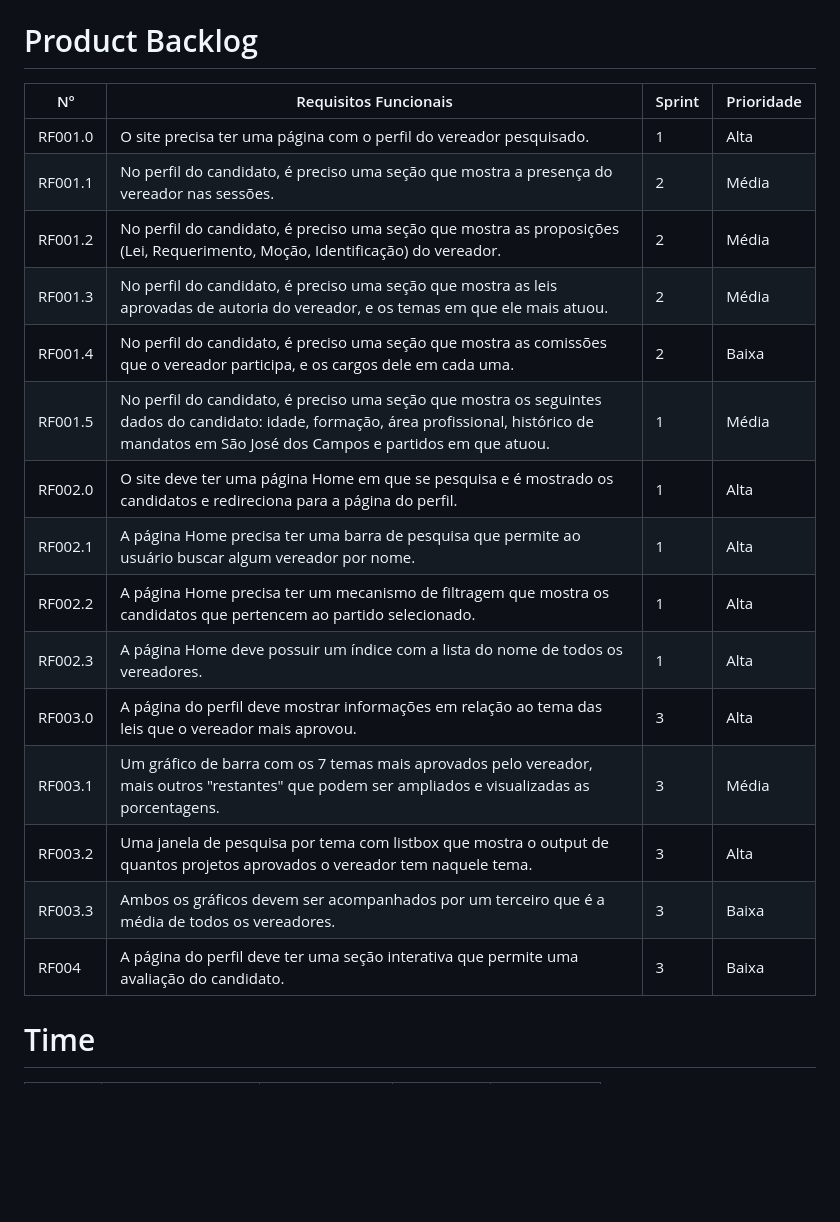
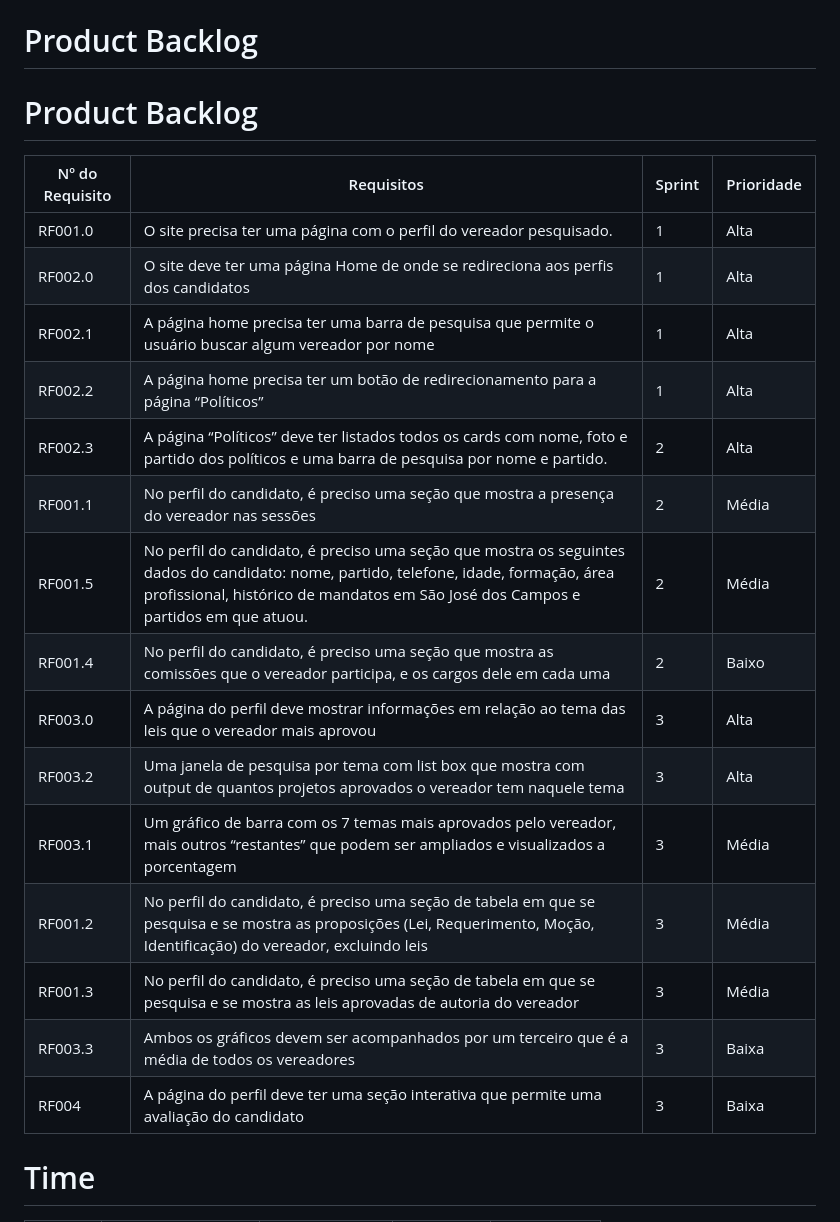
Before and after one commit to AgileKrakens/DemoQuerycy, a Markdown page: README.md, the part around the change. Rendered like a GitHub page; blank space fills up the shorter version.

Commit message:
Update README.md: Ordered Backlog by sprint

```diff
--- a/README.md
+++ b/README.md
@@ -52,23 +52,25 @@ python app.py
 
 # Product Backlog
 
-| Nº       | Requisitos Funcionais                                                                                           | Sprint | Prioridade |
-|----------|-----------------------------------------------------------------------------------------------------|--------|------------|
-| RF001.0  | O site precisa ter uma página com o perfil do vereador pesquisado.                                   | 1      | Alta       |
-| RF001.1  | No perfil do candidato, é preciso uma seção que mostra a presença do vereador nas sessões.           | 2      | Média      |
-| RF001.2  | No perfil do candidato, é preciso uma seção que mostra as proposições (Lei, Requerimento, Moção, Identificação) do vereador. | 2      | Média      |
-| RF001.3  | No perfil do candidato, é preciso uma seção que mostra as leis aprovadas de autoria do vereador, e os temas em que ele mais atuou. | 2      | Média      |
-| RF001.4  | No perfil do candidato, é preciso uma seção que mostra as comissões que o vereador participa, e os cargos dele em cada uma. | 2      | Baixa      |
-| RF001.5  | No perfil do candidato, é preciso uma seção que mostra os seguintes dados do candidato: idade, formação, área profissional, histórico de mandatos em São José dos Campos e partidos em que atuou. | 1      | Média      |
-| RF002.0  | O site deve ter uma página Home em que se pesquisa e é mostrado os candidatos e redireciona para a página do perfil. | 1      | Alta       |
-| RF002.1  | A página Home precisa ter uma barra de pesquisa que permite ao usuário buscar algum vereador por nome. | 1      | Alta       |
-| RF002.2  | A página Home precisa ter um mecanismo de filtragem que mostra os candidatos que pertencem ao partido selecionado. | 1      | Alta       |
-| RF002.3  | A página Home deve possuir um índice com a lista do nome de todos os vereadores.                     | 1      | Alta       |
-| RF003.0  | A página do perfil deve mostrar informações em relação ao tema das leis que o vereador mais aprovou.  | 3      | Alta       |
-| RF003.1  | Um gráfico de barra com os 7 temas mais aprovados pelo vereador, mais outros "restantes" que podem ser ampliados e visualizadas as porcentagens. | 3      | Média      |
-| RF003.2  | Uma janela de pesquisa por tema com listbox que mostra o output de quantos projetos aprovados o vereador tem naquele tema. | 3      | Alta       |
-| RF003.3  | Ambos os gráficos devem ser acompanhados por um terceiro que é a média de todos os vereadores.       | 3      | Baixa      |
-| RF004    | A página do perfil deve ter uma seção interativa que permite uma avaliação do candidato.             | 3      | Baixa      |
+# Product Backlog
+
+| Nº do Requisito | Requisitos | Sprint | Prioridade |
+| --- | --- | --- | --- |
+| RF001.0 | O site precisa ter uma página com o perfil do vereador pesquisado. | 1 | Alta |
+| RF002.0 | O site deve ter uma página Home de onde se redireciona aos perfis dos candidatos | 1 | Alta |
+| RF002.1 | A página home precisa ter uma barra de pesquisa que permite o usuário buscar algum vereador por nome | 1 | Alta |
+| RF002.2 | A página home precisa ter um botão de redirecionamento para a página “Políticos” | 1 | Alta |
+| RF002.3 | A página “Políticos” deve ter listados todos os cards com nome, foto e partido dos políticos e uma barra de pesquisa por nome e partido. | 2 | Alta |
+| RF001.1 | No perfil do candidato, é preciso uma seção que mostra a presença do vereador nas sessões | 2 | Média |
+| RF001.5 | No perfil do candidato, é preciso uma seção que mostra os seguintes dados do candidato: nome, partido, telefone, idade, formação, área profissional, histórico de mandatos em São José dos Campos e partidos em que atuou.  | 2 | Média |
+| RF001.4 | No perfil do candidato, é preciso uma seção que mostra as comissões que o vereador participa, e os cargos dele em cada uma | 2 | Baixo |
+| RF003.0 | A página do perfil deve mostrar informações em relação ao tema das leis que o vereador mais aprovou  | 3 | Alta |
+| RF003.2 | Uma janela de pesquisa por tema com list box que mostra com output de quantos projetos aprovados o vereador tem naquele tema | 3 | Alta |
+| RF003.1 | Um gráfico de barra com os 7 temas mais aprovados pelo vereador, mais outros “restantes” que podem ser ampliados e visualizados a porcentagem | 3 | Média |
+| RF001.2 | No perfil do candidato, é preciso uma seção de tabela em que se pesquisa e se mostra as proposições (Lei, Requerimento, Moção, Identificação) do vereador, excluindo leis | 3 | Média |
+| RF001.3 | No perfil do candidato, é preciso uma seção de tabela em que se pesquisa e se mostra as leis aprovadas de autoria do vereador | 3 | Média |
+| RF003.3 | Ambos os gráficos devem ser acompanhados por um terceiro que é a média de todos os vereadores  | 3 |  Baixa |
+| RF004 | A página do perfil deve ter uma seção interativa que permite uma avaliação do candidato | 3 | Baixa |
 
 # Time
 
```
